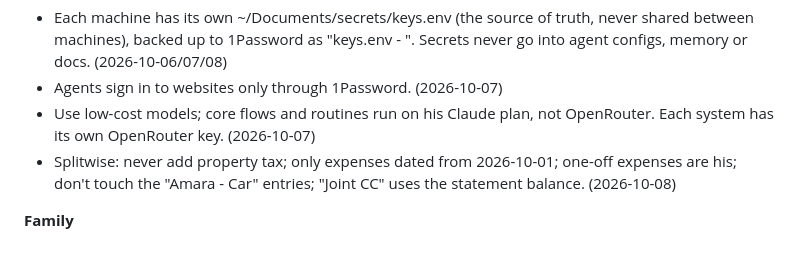
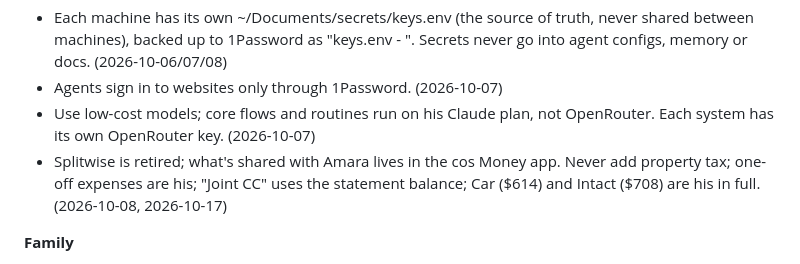
Before and after one commit to sandeshkini/agent-tools, a Markdown page: memory/standing-rules.md, the part around the change. Drawn GitHub-style.

Commit message:
Standing rules: Splitwise retired, shared with Amara moves to the Money app (Sandesh)
Co-Authored-By: Claude Opus 5.5 <noreply@anthropic.com>

```diff
--- a/memory/standing-rules.md
+++ b/memory/standing-rules.md
@@ -31,8 +31,8 @@ that must never be missed by a search. Change a line only when Sandesh says so d
 - Agents sign in to websites only through 1Password. (2026-10-07)
 - Use low-cost models; core flows and routines run on his Claude plan, not OpenRouter. Each system has its own
   OpenRouter key. (2026-10-07)
-- Splitwise: never add property tax; only expenses dated from 2026-10-01; one-off expenses are his; don't touch the
-  "Amara - Car" entries; "Joint CC" uses the statement balance. (2026-10-08)
+- Splitwise is retired; what's shared with Amara lives in the cos Money app. Never add property tax; one-off expenses
+  are his; "Joint CC" uses the statement balance; Car ($614) and Intact ($708) are his in full. (2026-10-08, 2026-10-17)
 
 **Family**
 - Nextcloud and other family-facing apps: family keep logging in exactly as today, no 2FA for them. Any change to DNS,
```
